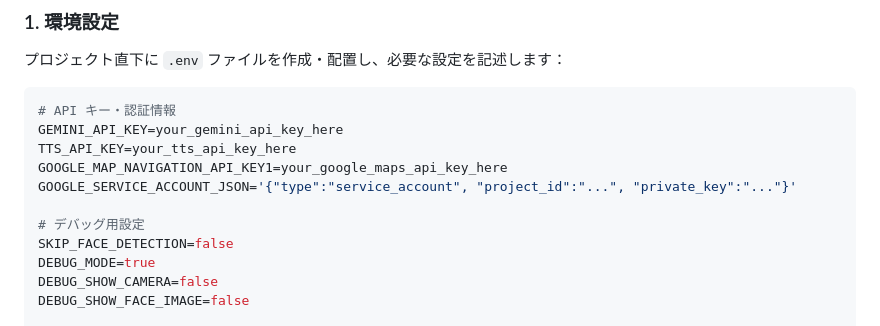
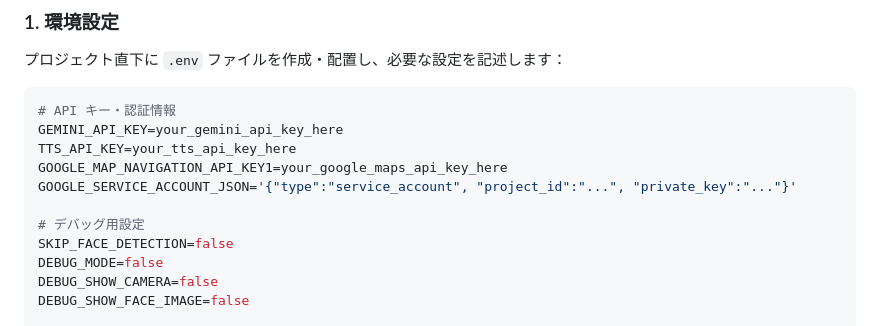
Before and after one commit to GDGoC-Japan-Hackathon/imagine, a Markdown page: frontend/imagine/README.md, the part around the change. GitHub-like rendering.

Commit message:
[Change] Readmeを更新

```diff
--- a/frontend/imagine/README.md
+++ b/frontend/imagine/README.md
@@ -36,7 +36,7 @@ GOOGLE_SERVICE_ACCOUNT_JSON='{"type":"service_account", "project_id":"...", "pri
 
 # デバッグ用設定
 SKIP_FACE_DETECTION=false
-DEBUG_MODE=true
+DEBUG_MODE=false
 DEBUG_SHOW_CAMERA=false
 DEBUG_SHOW_FACE_IMAGE=false
 
```
